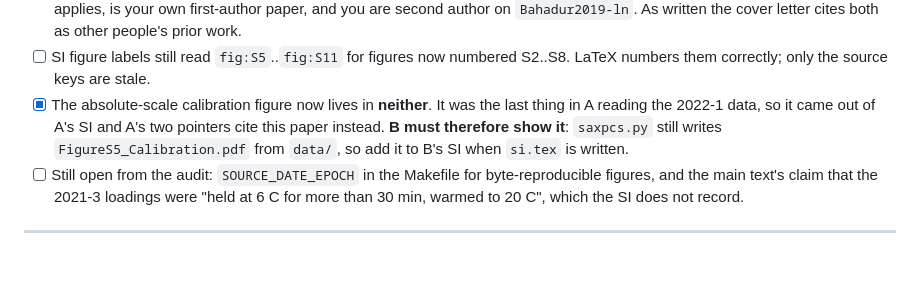
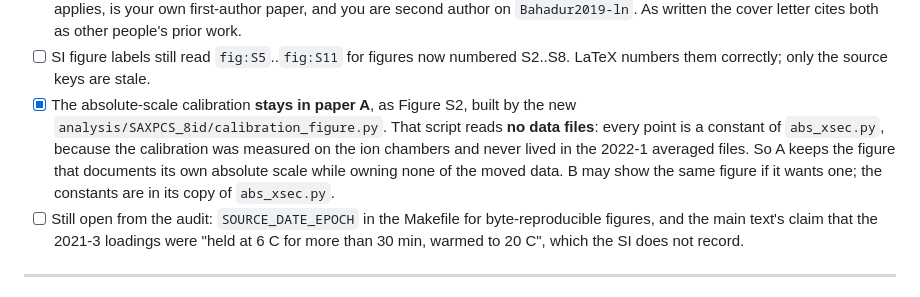
Before and after one commit to qzhang234/PubCode-2021-IDPP-Reversibility, a Markdown page: MONDAY_TODO.md, the part around the change. Rendered like a GitHub page; blank space fills up the shorter version.

Commit message:
Sync the handoff: the calibration figure stays with paper A
Co-Authored-By: Claude Opus 5 <noreply@anthropic.com>

```diff
--- a/MONDAY_TODO.md
+++ b/MONDAY_TODO.md
@@ -170,11 +170,13 @@ Introduction/Results/Discussion/Materials and Methods order.
       written the cover letter cites both as other people's prior work.
 - [ ] SI figure labels still read `fig:S5`..`fig:S11` for figures now numbered
       S2..S8. LaTeX numbers them correctly; only the source keys are stale.
-- [x] The absolute-scale calibration figure now lives in **neither**. It was
-      the last thing in A reading the 2022-1 data, so it came out of A's SI and
-      A's two pointers cite this paper instead. **B must therefore show it**:
-      `saxpcs.py` still writes `FigureS5_Calibration.pdf` from `data/`, so add
-      it to B's SI when `si.tex` is written.
+- [x] The absolute-scale calibration **stays in paper A**, as Figure S2, built
+      by the new `analysis/SAXPCS_8id/calibration_figure.py`. That script reads
+      **no data files**: every point is a constant of `abs_xsec.py`, because
+      the calibration was measured on the ion chambers and never lived in the
+      2022-1 averaged files. So A keeps the figure that documents its own
+      absolute scale while owning none of the moved data. B may show the same
+      figure if it wants one; the constants are in its copy of `abs_xsec.py`.
 - [ ] Still open from the audit: `SOURCE_DATE_EPOCH` in the Makefile for
       byte-reproducible figures, and the main text's claim that the 2021-3
       loadings were "held at 6 C for more than 30 min, warmed to 20 C", which
```
